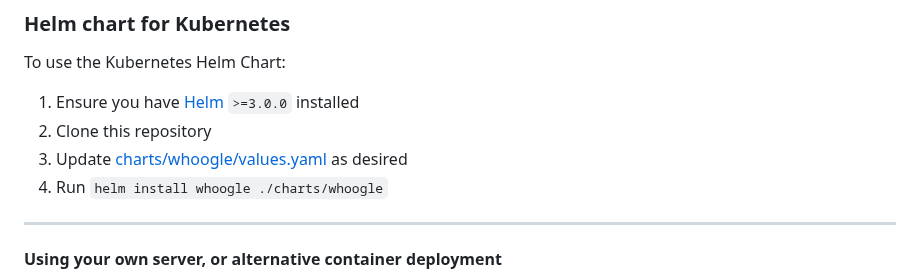
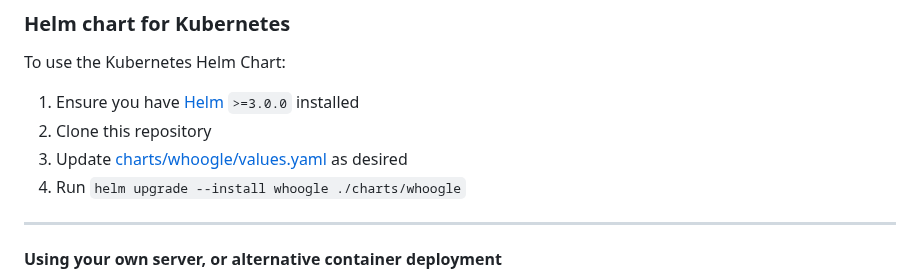
Before and after one commit to benbusby/whoogle-search, a Markdown page: README.md, the part around the change. Drawn GitHub-style.

Commit message:
Replace `helm install` with `helm upgrade --install`

```diff
--- a/README.md
+++ b/README.md
@@ -389,7 +389,7 @@ To use the Kubernetes Helm Chart:
 1. Ensure you have [Helm](https://helm.sh/docs/intro/install/) `>=3.0.0` installed
 2. Clone this repository
 3. Update [charts/whoogle/values.yaml](./charts/whoogle/values.yaml) as desired
-4. Run `helm install whoogle ./charts/whoogle`
+4. Run `helm upgrade --install whoogle ./charts/whoogle`
 
 ___
 
```
